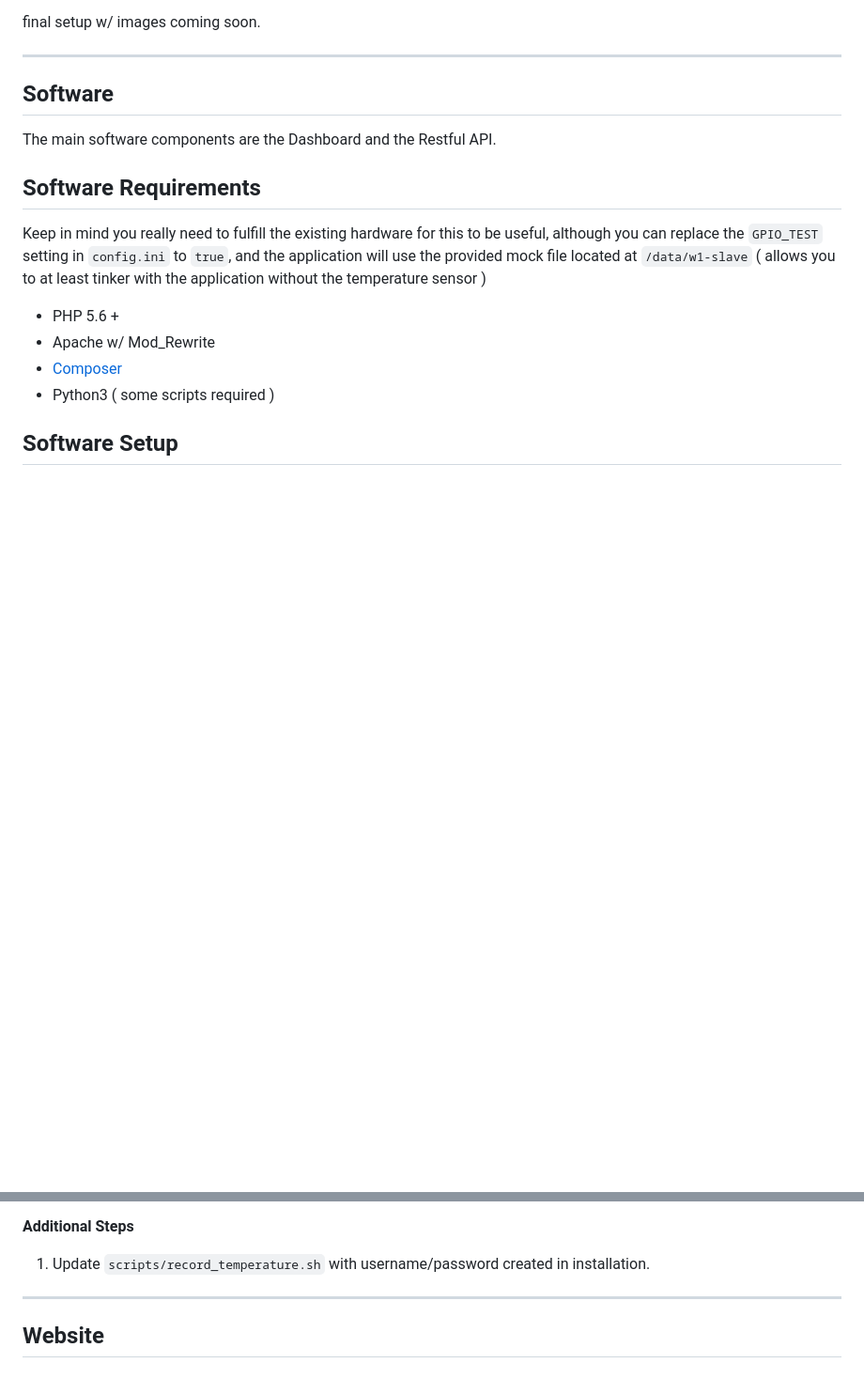
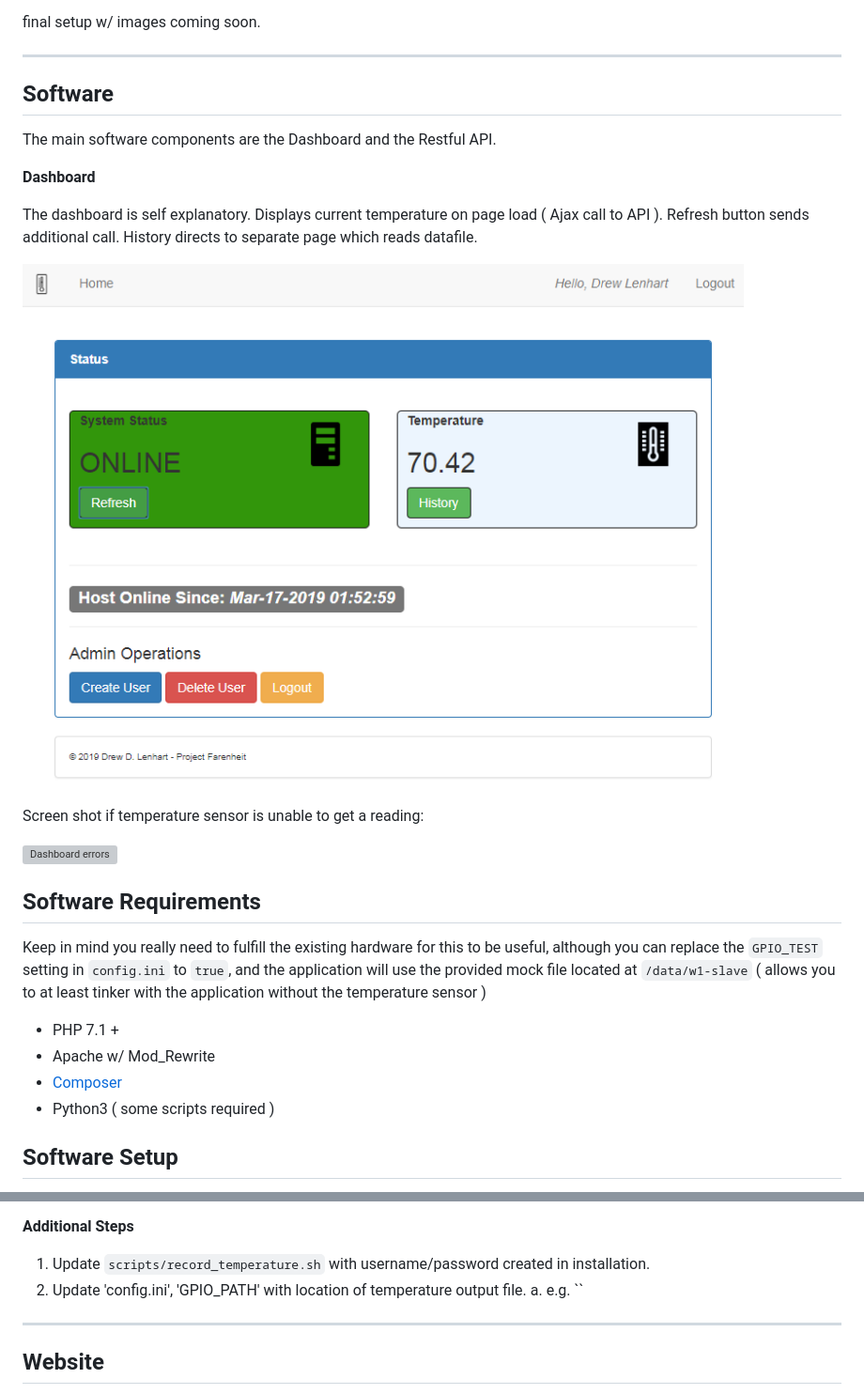
Before and after one commit to dlenhart/project-farenheit, a Markdown page: README.md, 2 parts joined by grey strips. Shown at 94% size. Rendered like a GitHub page; pictures changed too: materials/images/pf_dashboard.png; blank space fills up the shorter version; grey boxes are pictures that could not be loaded.

Commit message:
readme fixes - updated PHP requirements

```diff
--- a/README.md
+++ b/README.md
@@ -70,11 +70,21 @@ final setup w/ images coming soon.
 
 The main software components are the Dashboard and the Restful API.
 
+**Dashboard**
+
+The dashboard is self explanatory. Displays current temperature on page load ( Ajax call to API ). Refresh button sends additional call. History directs to separate page which reads datafile.
+
+![Dashboard](materials/images/pf_dashboard.png)
+
+Screen shot if temperature sensor is unable to get a reading:
+
+![Dashboard errors](link-to-image)
+
 ## Software Requirements
 
 Keep in mind you really need to fulfill the existing hardware for this to be useful, although you can replace the `GPIO_TEST` setting in `config.ini` to `true`, and the application will use the provided mock file located at `/data/w1-slave` ( allows you to at least tinker with the application without the temperature sensor )
 
-* PHP 5.6 +
+* PHP 7.1 +
 * Apache w/ Mod_Rewrite
 * [Composer](https://getcomposer.org/download/)
 * Python3 ( some scripts required )
@@ -96,6 +106,8 @@ Keep in mind you really need to fulfill the existing hardware for this to be use
 **Additional Steps**
 
 1. Update `scripts/record_temperature.sh` with username/password created in installation.
+2. Update 'config.ini', 'GPIO_PATH' with location of temperature output file.
+  a. e.g. ``
 
 
 ***
```
Also changed, not shown: materials/images/pf_dashboard_errors.png (added), 3 other files.
